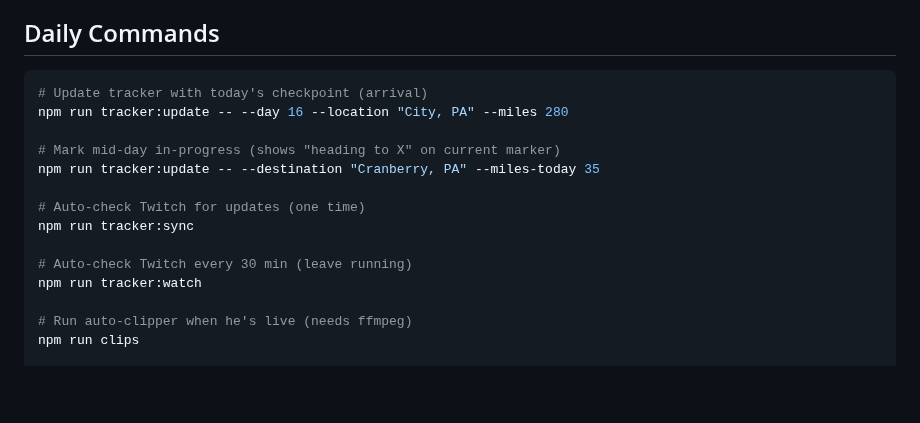
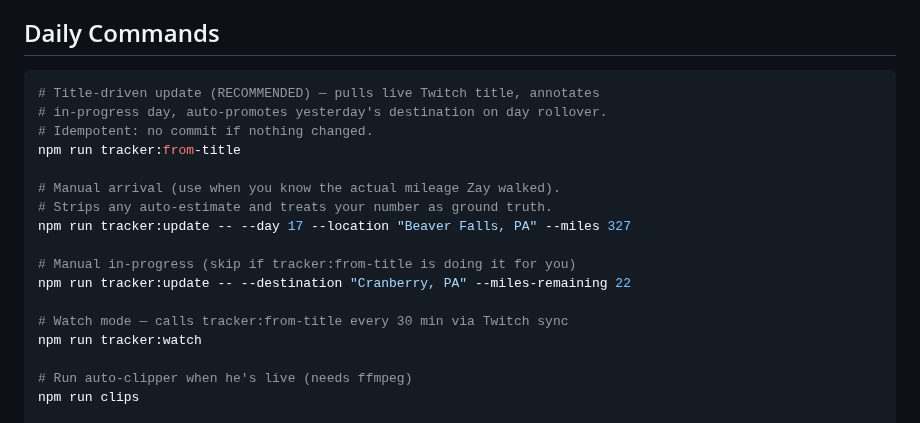
Before and after one commit to 12TribesofIsrael/AIconsultantforHmblzayy, a Markdown page: docs/quick-reference.md, the part around one of its changes. Drawn GitHub-style; blank space fills up the shorter version.

````diff
--- a/docs/quick-reference.md
+++ b/docs/quick-reference.md
@@ -20,16 +20,19 @@
 
 ## Daily Commands
 ```bash
-# Update tracker with today's checkpoint (arrival)
-npm run tracker:update -- --day 16 --location "City, PA" --miles 280
+# Title-driven update (RECOMMENDED) — pulls live Twitch title, annotates
+# in-progress day, auto-promotes yesterday's destination on day rollover.
+# Idempotent: no commit if nothing changed.
+npm run tracker:from-title
 
-# Mark mid-day in-progress (shows "heading to X" on current marker)
-npm run tracker:update -- --destination "Cranberry, PA" --miles-today 35
+# Manual arrival (use when you know the actual mileage Zay walked).
+# Strips any auto-estimate and treats your number as ground truth.
+npm run tracker:update -- --day 17 --location "Beaver Falls, PA" --miles 327
 
-# Auto-check Twitch for updates (one time)
-npm run tracker:sync
+# Manual in-progress (skip if tracker:from-title is doing it for you)
+npm run tracker:update -- --destination "Cranberry, PA" --miles-remaining 22
 
-# Auto-check Twitch every 30 min (leave running)
+# Watch mode — calls tracker:from-title every 30 min via Twitch sync
 npm run tracker:watch
 
 # Run auto-clipper when he's live (needs ffmpeg)
````
Also changed, not shown: other parts of docs/quick-reference.md (+37 -25 lines), CLAUDE.md (+8 -5 lines).
